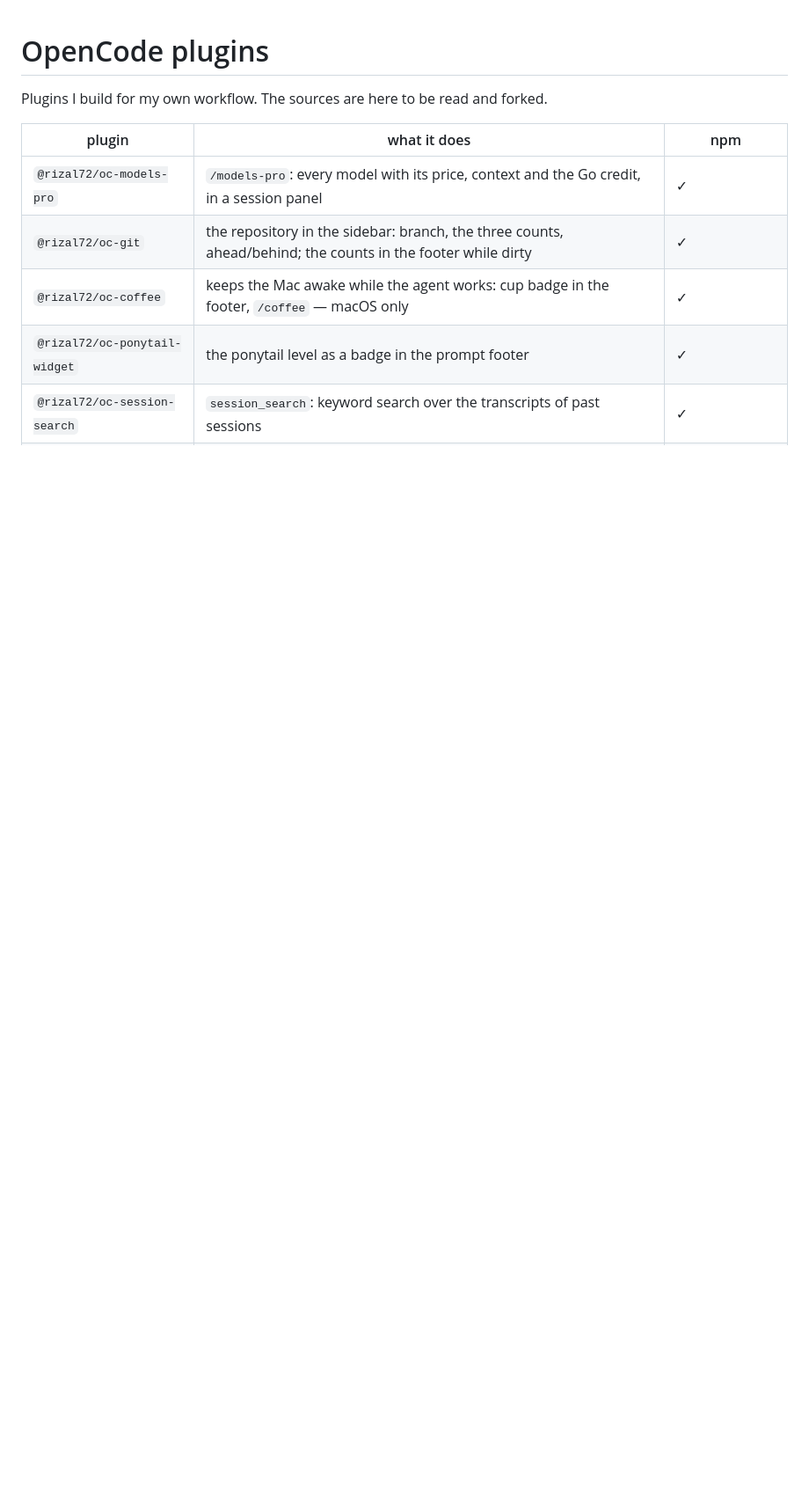
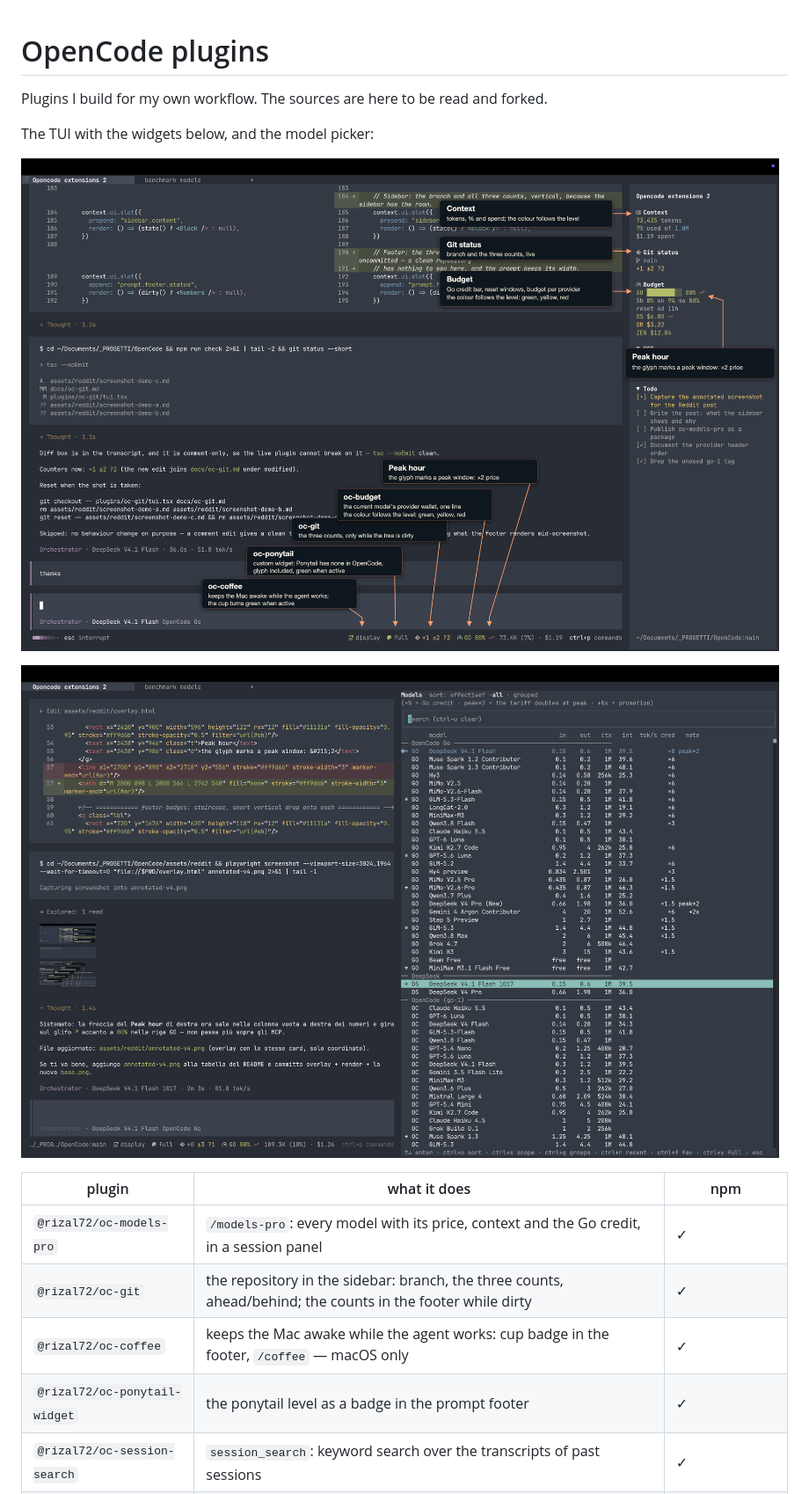
Before and after one commit to rizal72/opencode-plugins, a Markdown page: README.md, the part around the change. Shown at 88% size. GitHub-like rendering; pictures changed too: screenshots/annotated.png (added), screenshots/models-pro.png (added); blank space fills up the shorter version.

Commit message:
Sync the plugins from my working copy

```diff
--- a/README.md
+++ b/README.md
@@ -1,6 +1,12 @@
 # OpenCode plugins
 
 Plugins I build for my own workflow. The sources are here to be read and forked.
+
+The TUI with the widgets below, and the model picker:
+
+![The TUI with the sidebar blocks and the footer badges](screenshots/annotated.png)
+
+![The models-pro picker: prices, context, intelligence index, the Go credit](screenshots/models-pro.png)
 
 | plugin | what it does | npm |
 |---|---|---|
```
